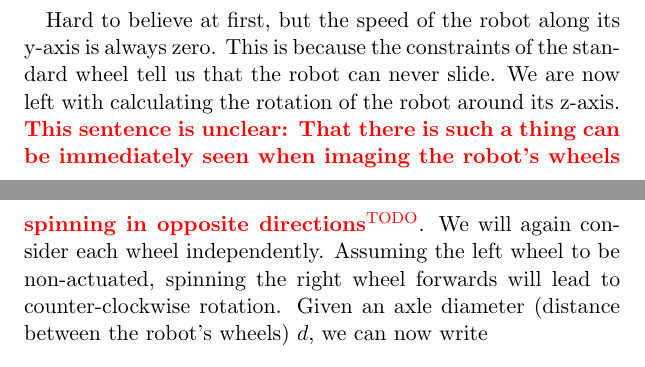
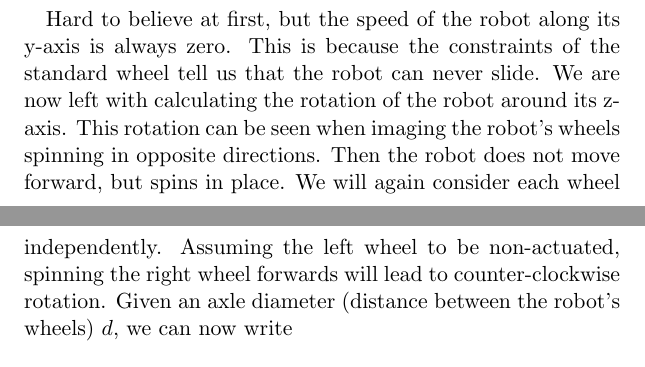
Before and after one commit to Introduction-to-Autonomous-Robots/Introduction-to-Autonomous-Robots, a LaTeX thesis (book.tex, which reads chapters/kinematics-forward.tex): two parts of pages 60 and 61 of 309, joined at a grey line, cut so that both start at the same text. Compiled offline with pdfLaTeX.

Commit message:
Fixed part of #44

```diff
--- a/chapters/kinematics-forward.tex
+++ b/chapters/kinematics-forward.tex
@@ -196,8 +196,7 @@ Think about how the robot's speed along its y-axis is affected by the wheel spee
 \end{mdframed}
 
 Hard to believe at first, but the speed of the robot along its y-axis is always zero. This is because the constraints of the standard wheel tell us that the robot can never slide.
-We are now left with calculating the rotation of the robot around its z-axis.
-\td{This sentence is unclear: That there is such a thing can be immediately seen when imaging the robot's wheels spinning in opposite directions}.
+We are now left with calculating the rotation of the robot around its z-axis. This rotation can be seen when imaging the robot's wheels spinning in opposite directions. Then the robot does not move forward, but spins in place.
 We will again consider each wheel independently. Assuming the left wheel to be non-actuated, spinning the right wheel forwards will lead to counter-clockwise rotation. Given an axle diameter (distance between the robot's wheels) $d$, we can now write
 \begin{equation}
 \omega_r d = \phi_r r
```
